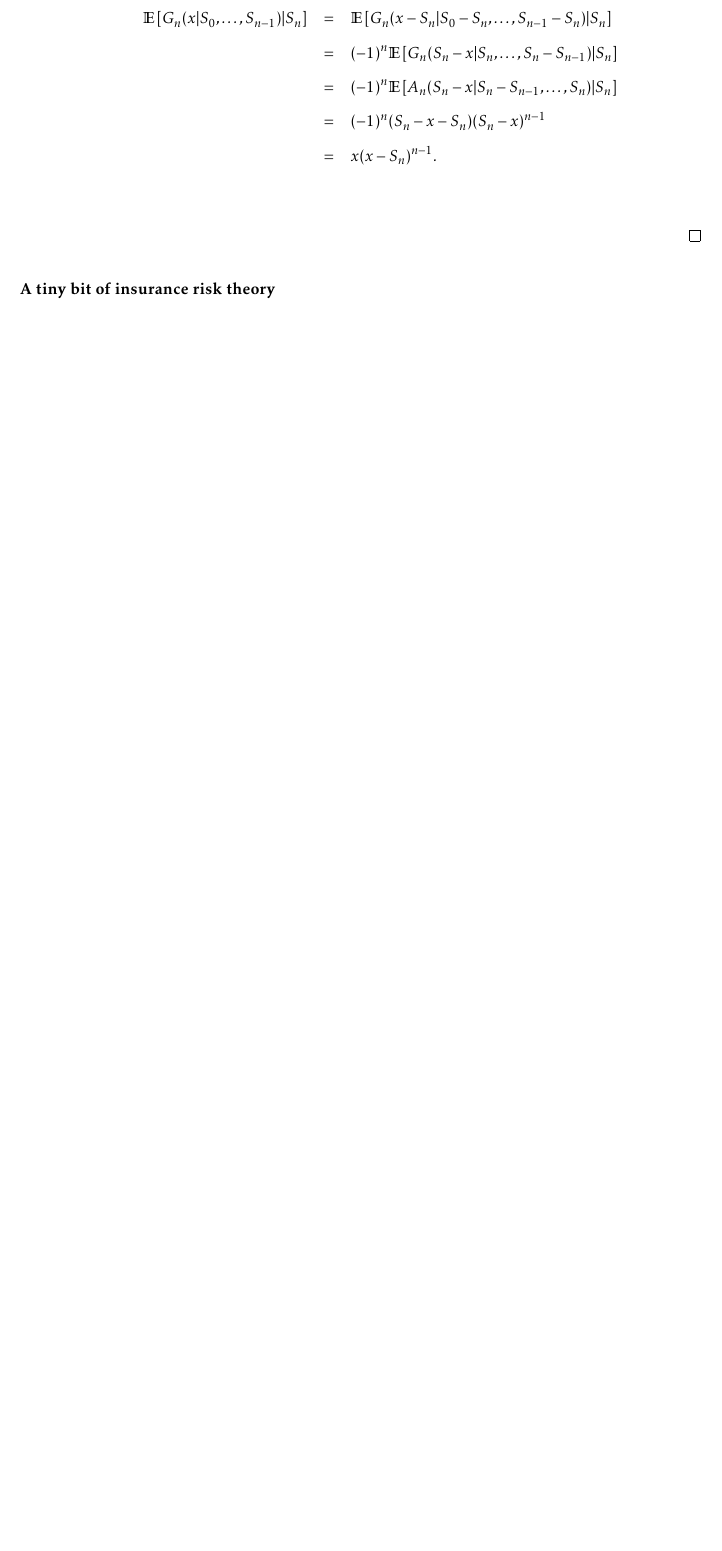
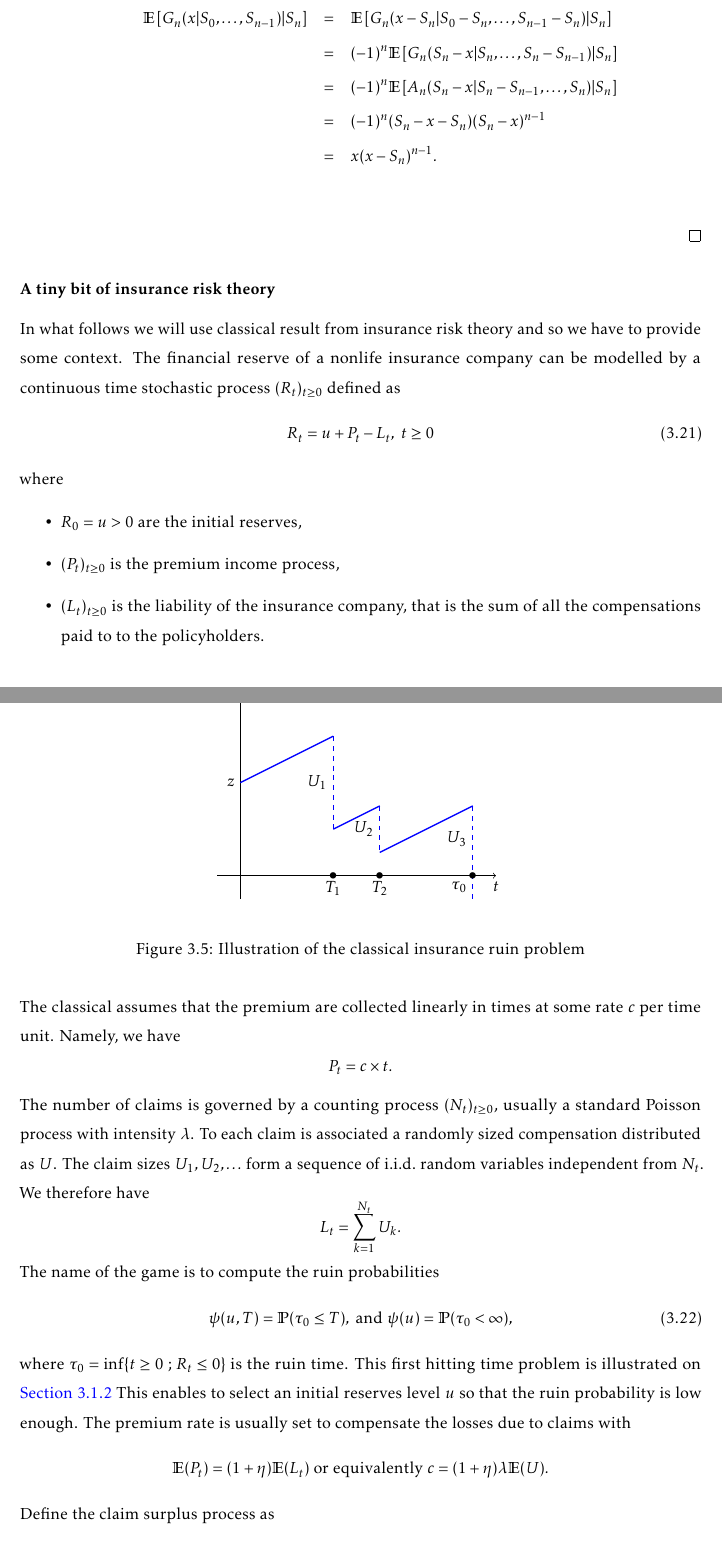
Before and after one commit to LaGauffre/BLOCKASTICS, a LaTeX thesis (lecture_notes/main_lecture_notes.tex, which reads lecture_notes/includes/security.tex): part of page 32 of 36 before the commit and two parts of pages 32 and 33 of 38 after it, the two joined at a grey line, cut so that both start at the same text, the shorter picture padded with empty space. Compiled offline with pdfLaTeX.

Commit message:
Edits lecture notes

```diff
--- a/lecture_notes/includes/security.tex
+++ b/lecture_notes/includes/security.tex
@@ -816,4 +816,57 @@ For identity \eqref{eq:ExplicitExpressionPartialSumsAGPolynomials}, write
 \end{proof}
 
 \subsubsection{A tiny bit of insurance risk theory}\label{sssec:insurance_risk_theory}
+In what follows we will use classical result from insurance risk theory and so we have to provide some context. The financial reserve of a nonlife insurance company can be modelled by a continuous time stochastic process $(R_t)_{t\geq0}$ defined as
+\begin{equation}\label{eq:risk_process}
+R_t = u + P_t - L_t,\text{ }t\geq0
+\end{equation}
+where
+\begin{itemize}
+  \item $R_0 = u>0$ are the initial reserves,
+  \item $(P_t)_{t\geq0}$ is the premium income process,
+  \item $(L_t)_{t\geq0}$ is the liability of the insurance company, that is the sum of all the compensations paid to to the policyholders.
+\end{itemize}
+The classical assumes that the premium are collected linearly in times at some rate $c$ per time unit. Namely, we have
+$$
+P_t = c\times t.
+$$
+The number of claims is governed by a counting process $(N_t)_{t\geq0}$, usually a standard Poisson process with intensity $\lambda$. To each claim is associated a randomly sized compensation distributed as $U$. The claim sizes $U_1,U_2,\ldots$ form a sequence of \iid random variables independent from $N_t$. We therefore have
+$$
+L_t = \sum_{k = 1}^{N_t}U_k.
+$$
+The name of the game is to compute the ruin probabilities
+\begin{equation}\label{eq:ruin_probabilities}
+\psi(u,T) = \mathbb{P}(\tau_0 \leq T),\text{ and }\psi(u) = \mathbb{P}(\tau_0 < \infty),
+\end{equation}
+where $\tau_0 = \inf\{t\geq0\text{ ; }R_t \leq 0\}$ is the ruin time. This first hitting time problem is illustrated on \cref{fig:ruin_time_CL}
+\begin{figure}
+\begin{center}
+\begin{tikzpicture}
+  %Origin and axis
+  \coordinate (O) at (0,0);
+  \draw[->] (-0.5,0) -- (5.5,0) coordinate[label = {below:$t$}] (xmax);
+  \draw[->] (0,-0.5) -- (0,4) coordinate[label = {right:$R_t$}] (ymax);
+   %Initial reserves
+  \draw (0,2) node[black,left] {$z$} node{};
+ % % %Length of the honest chain
+  \draw[thick, blue,-] (0,2) -- (2,3) node[pos=0.5, above] {};
+  \draw[thick, dashed, blue] (2,3) -- (2,1) node[pos=0.5, left] {\color{black}$U_1$};
+  \draw[thick, blue] (2,1) -- (3,1.5) node[pos=0.5, above] {};
+  \draw[thick, dashed, blue] (3,1.5) -- (3, 0.5) node[pos=0.5, left] {\color{black}$U_2$};
+  \draw[thick, blue] (3,0.5) -- (5, 1.5) node[pos=0.5, above] {};
+   \draw[thick, dashed, blue] (5,1.5) -- (5, -0.5) node[pos=0.5,above left] {\color{black}$U_3$};
 
+  %Block finding Times
+  \draw (2,0) node[black,below] {$T_1$} node{ \color{black}$\bullet$};
+  \draw (3,0) node[black,below] {$T_2$} node{ \color{black}$\bullet$};
+  \draw (5,0) node[black,below left] {$\tau_0$} node{ \color{black}$\bullet$};
+\end{tikzpicture}
+\end{center}
+\label{fig:ruin_time_CL}
+\caption{Illustration of the classical insurance ruin problem}
+\end{figure}
+This enables to select an initial reserves level $u$ so that the ruin probability is low enough. The premium rate is usually set to compensate the losses due to claims with
+$$
+\mathbb{E}(P_t) = (1+\eta)\mathbb{E}(L_t)\text{ or  equivalently } c = (1+\eta)\lambda\mathbb{E}(U).
+$$
+Define the claim surplus process as
```
Also changed, not shown: Slides/BFS/Lecture3/blockastics_lec_3.pdf, lecture_notes/main_lecture_notes.pdf, lecture_notes/includes/security.tex (31 more changed lines).
